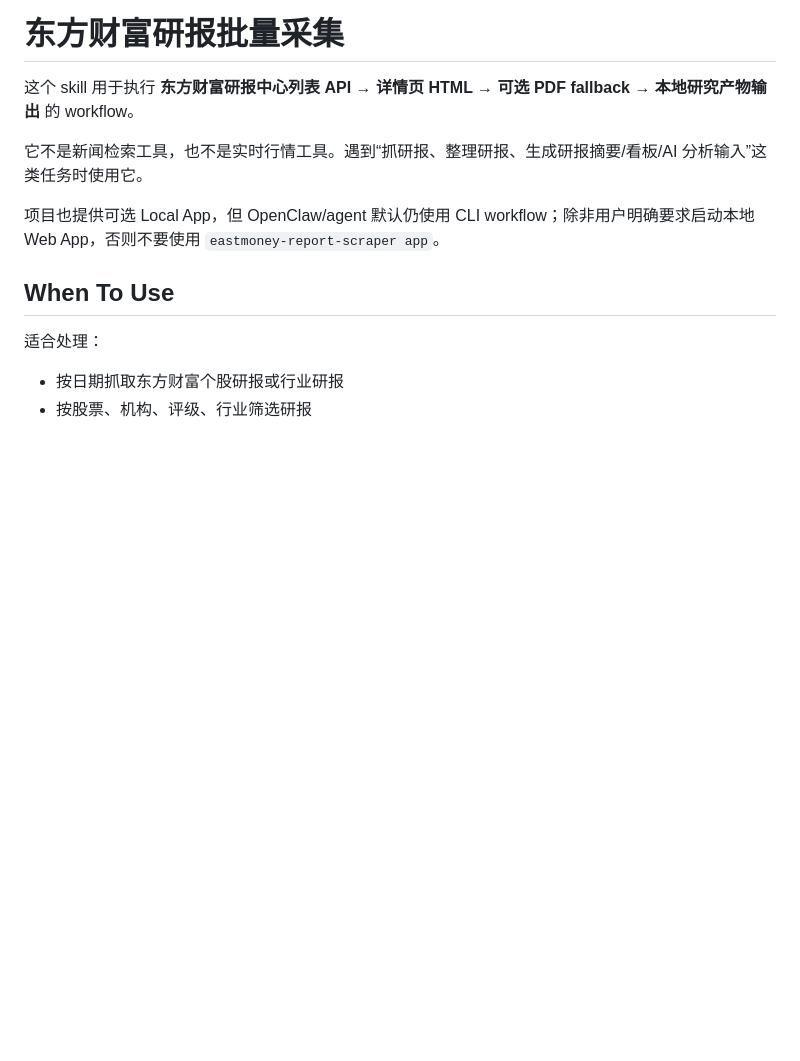
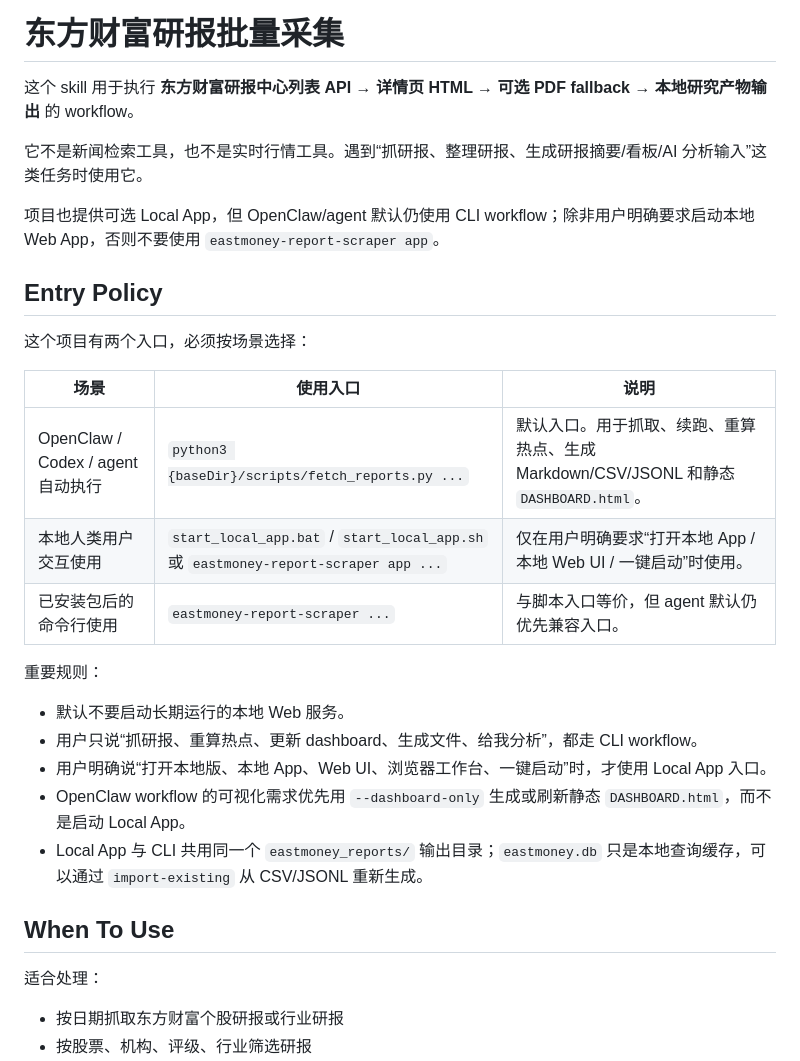
Before and after one commit to GitPupil/eastmoney-report-scraper, a Markdown page: SKILL.md, the part around the change. GitHub-like rendering; blank space fills up the shorter version.

```diff
--- a/SKILL.md
+++ b/SKILL.md
@@ -30,6 +30,24 @@ metadata:
 它不是新闻检索工具，也不是实时行情工具。遇到“抓研报、整理研报、生成研报摘要/看板/AI 分析输入”这类任务时使用它。
 
 项目也提供可选 Local App，但 OpenClaw/agent 默认仍使用 CLI workflow；除非用户明确要求启动本地 Web App，否则不要使用 `eastmoney-report-scraper app`。
+
+## Entry Policy
+
+这个项目有两个入口，必须按场景选择：
+
+| 场景 | 使用入口 | 说明 |
+|---|---|---|
+| OpenClaw / Codex / agent 自动执行 | `python3 {baseDir}/scripts/fetch_reports.py ...` | 默认入口。用于抓取、续跑、重算热点、生成 Markdown/CSV/JSONL 和静态 `DASHBOARD.html`。 |
+| 本地人类用户交互使用 | `start_local_app.bat` / `start_local_app.sh` 或 `eastmoney-report-scraper app ...` | 仅在用户明确要求“打开本地 App / 本地 Web UI / 一键启动”时使用。 |
+| 已安装包后的命令行使用 | `eastmoney-report-scraper ...` | 与脚本入口等价，但 agent 默认仍优先兼容入口。 |
+
+重要规则：
+
+- 默认不要启动长期运行的本地 Web 服务。
+- 用户只说“抓研报、重算热点、更新 dashboard、生成文件、给我分析”，都走 CLI workflow。
+- 用户明确说“打开本地版、本地 App、Web UI、浏览器工作台、一键启动”时，才使用 Local App 入口。
+- OpenClaw workflow 的可视化需求优先用 `--dashboard-only` 生成或刷新静态 `DASHBOARD.html`，而不是启动 Local App。
+- Local App 与 CLI 共用同一个 `eastmoney_reports/` 输出目录；`eastmoney.db` 只是本地查询缓存，可以通过 `import-existing` 从 CSV/JSONL 重新生成。
 
 ## When To Use
 
```
Also changed, not shown: README.en.md (+12 -0 lines), README.md (+13 -0 lines).
